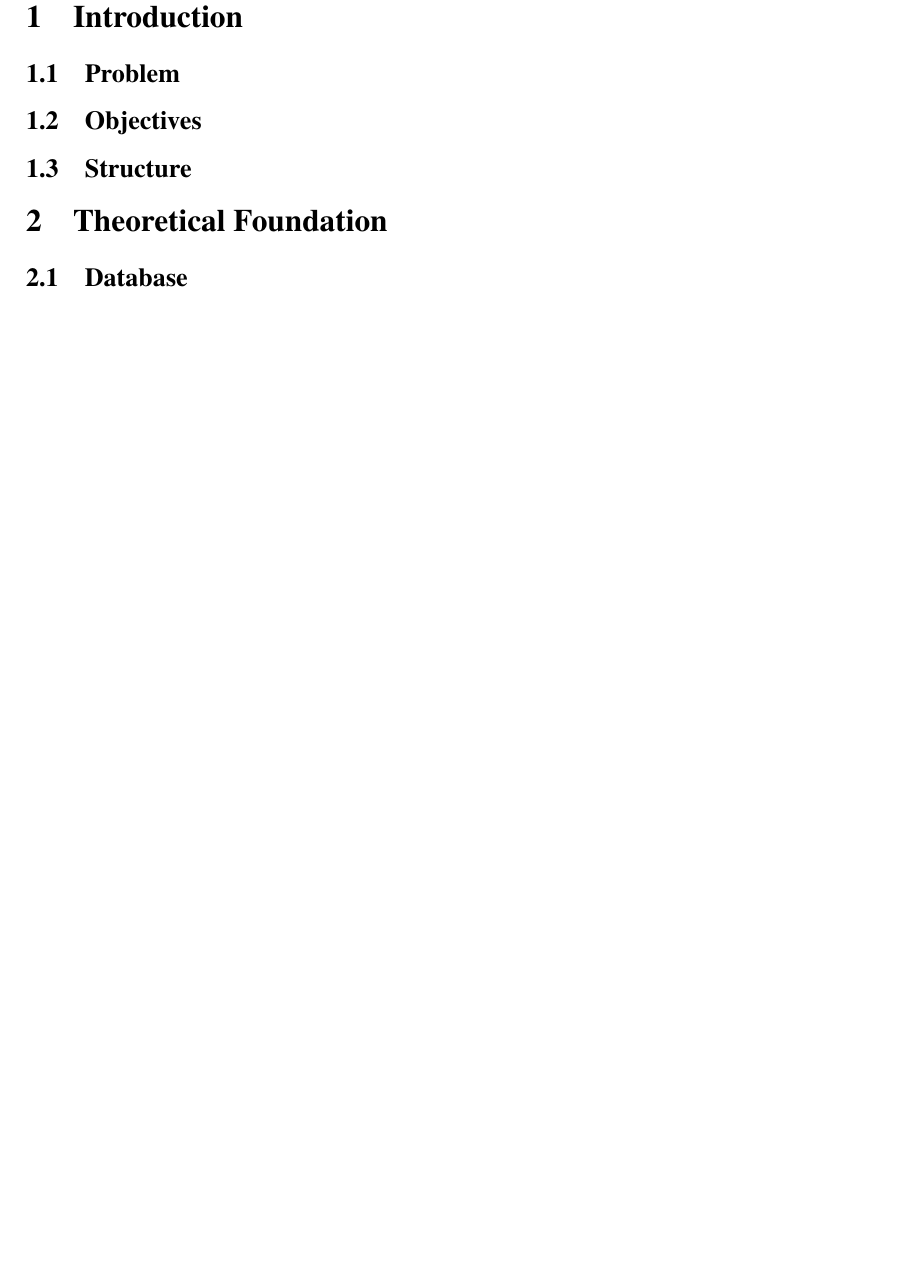
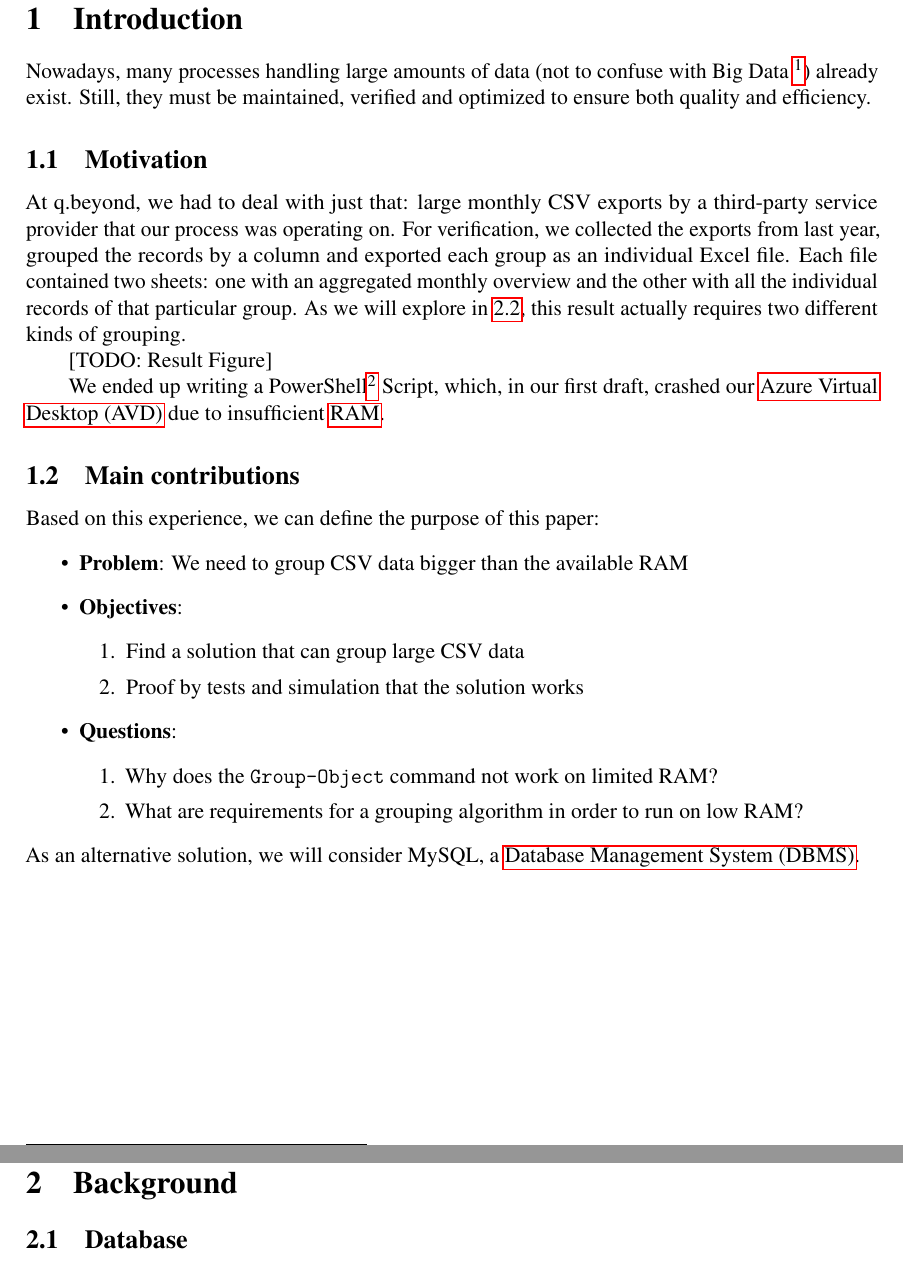
Before and after one commit to mauriba/PVA, a LaTeX document (pva1/main.tex, which reads pva1/pages/content.tex, pva1/settings.tex): part of page 5 of 9 before the commit and two parts of pages 5 and 6 of 10 after it, the two joined at a grey line, cut so that both start at the same text, the shorter picture padded with empty space. Compiled offline with pdfLaTeX.

Commit message:
Introduction: first draft

```diff
--- a/pva1/main.tex
+++ b/pva1/main.tex
@@ -2,6 +2,7 @@
 
 % Document settings and packages
 \input{settings}
+\input{pages/glossary}
 
 \begin{document}
 \selectlanguage{english}
--- a/pva1/pages/content.tex
+++ b/pva1/pages/content.tex
@@ -5,11 +5,43 @@
 \renewcommand{\headrulewidth}{0pt} %obere Trennlinie
 
 \section{Introduction}
+Nowadays, many processes handling large amounts of data (not to confuse with Big Data
+\footnote{Data with high variety, volume and velocity. Cannot be processed by conventional data processing software.})
+already exist. Still, they must be maintained, verified and optimized to ensure both
+quality and efficiency.
 
-\subsection{Problem}
-\subsection{Objectives}
-\subsection{Structure}
+\subsection{Motivation}
+At q.beyond, we had to deal with just that: large monthly CSV exports by a third-party service provider
+that our process was operating on. For verification, we collected the exports from last year,
+grouped the records by a column and exported each group as an individual Excel file.
+Each file contained two sheets: one with an aggregated monthly overview and the other with all the
+individual records of that particular group. As we will explore in \ref{Grouping}, this
+result actually requires two different kinds of grouping.
 
-\section{Theoretical Foundation}
+[TODO: Result Figure]
+
+We ended up writing a PowerShell\footnote{A scripting language coming with Windows. Used for administrative and automation tasks.}
+Script, which, in our first draft, crashed our \gls{AVD}
+due to insufficient \gls{RAM}.
+
+\subsection{Main contributions}
+Based on this experience, we can define the purpose of this paper:
+\begin{itemize}
+    \item \textbf{Problem}: We need to group CSV data bigger than the available RAM
+    \item \textbf{Objectives}:
+    \begin{enumerate}
+        \item Find a solution that can group large CSV data
+        \item Proof by tests and simulation that the solution works
+    \end{enumerate}
+    \item \textbf{Questions}:
+    \begin{enumerate}
+        \item Why does the \verb+Group-Object+ command not work on limited RAM?
+        \item What are requirements for a grouping algorithm in order to run on low RAM?
+    \end{enumerate}
+\end{itemize}
+As an alternative solution, we will consider MySQL, a \gls{DBMS}.
+
+\newpage
+\section{Background}
 
 \subsection{Database}
--- a/pva1/settings.tex
+++ b/pva1/settings.tex
@@ -49,10 +49,8 @@
 \usepackage{scrhack} % Recommended to avoid potential conflicts
 \usepackage{microtype}
 
-\usepackage[acronym,xindy,toc]{glossaries} % TODO: include "acronym" if glossary and acronym should be separated
+\usepackage[xindy,toc]{glossaries}
 \makeglossaries
-\loadglsentries{pages/glossary.tex} % important update for glossaries, before document
-
 \usepackage{ragged2e}
 
 % Set up hyphenation rules for the language package when mistakes happen
```
Also changed, not shown: pva1/bibliography.bib (+9 -0 lines), pva1/pages/cover.tex (+1 -0 lines), pva1/pages/glossary.tex (+6 -13 lines), pva1/pages/toc.tex (deleted, +0 -3 lines), pva1/main.pdf, pva1/main.tex (17 more changed lines), pva1/pages/content.tex (2 more changed lines).
